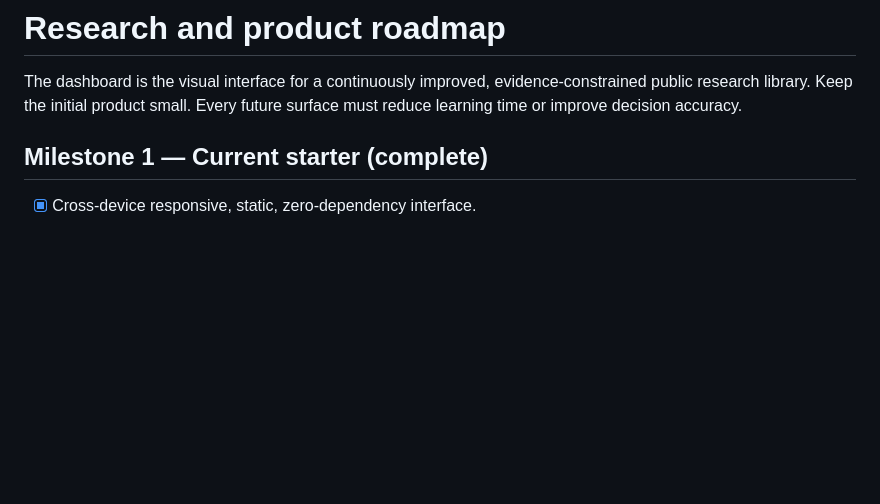
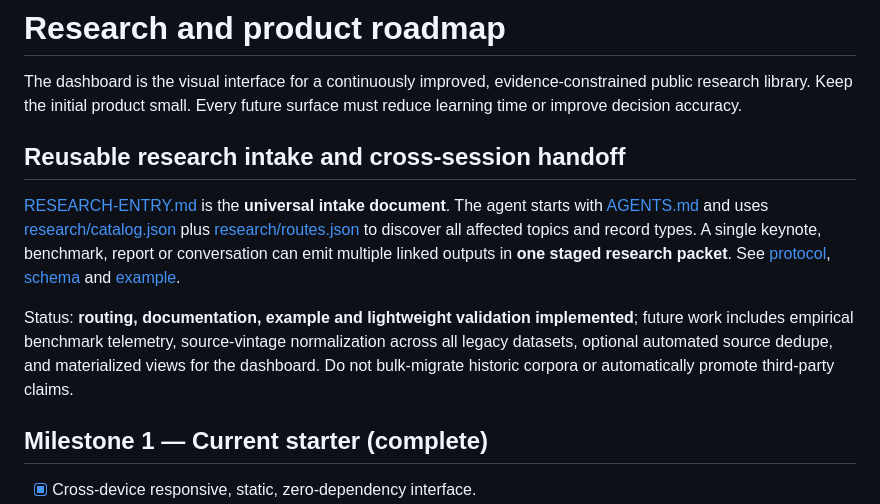
Before and after one commit to owenservera/server-cpu-strategy-lab, a Markdown page: docs/RESEARCH-ROADMAP.md, the part around the change. Drawn GitHub-style; blank space fills up the shorter version.

Commit message:
docs: link universal research intake and cross-session routing entry

```diff
--- a/docs/RESEARCH-ROADMAP.md
+++ b/docs/RESEARCH-ROADMAP.md
@@ -1,6 +1,12 @@
 # Research and product roadmap
 
 The dashboard is the visual interface for a continuously improved, evidence-constrained public research library. Keep the initial product small. Every future surface must reduce learning time or improve decision accuracy.
+
+## Reusable research intake and cross-session handoff
+
+[RESEARCH-ENTRY.md](../RESEARCH-ENTRY.md) is the **universal intake document**. The agent starts with [AGENTS.md](../AGENTS.md) and uses [research/catalog.json](../research/catalog.json) plus [research/routes.json](../research/routes.json) to discover all affected topics and record types. A single keynote, benchmark, report or conversation can emit multiple linked outputs in **one staged research packet**. See [protocol](../research/INTAKE-AND-PROMOTION.md), [schema](../research/schema/packet.schema.json) and [example](../research/templates/packet.example.json).
+
+Status: **routing, documentation, example and lightweight validation implemented**; future work includes empirical benchmark telemetry, source-vintage normalization across all legacy datasets, optional automated source dedupe, and materialized views for the dashboard. Do not bulk-migrate historic corpora or automatically promote third-party claims.
 
 ## Milestone 1 — Current starter (complete)
 
```
